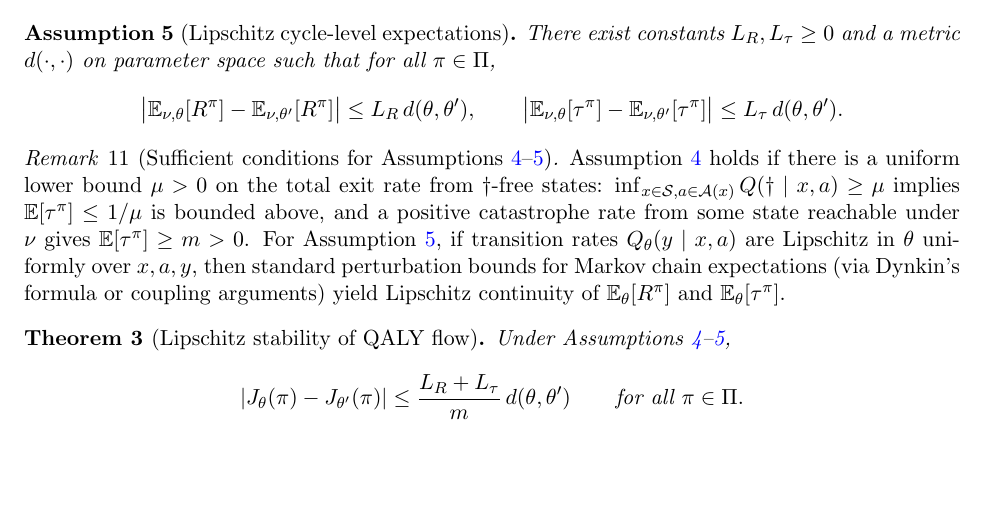
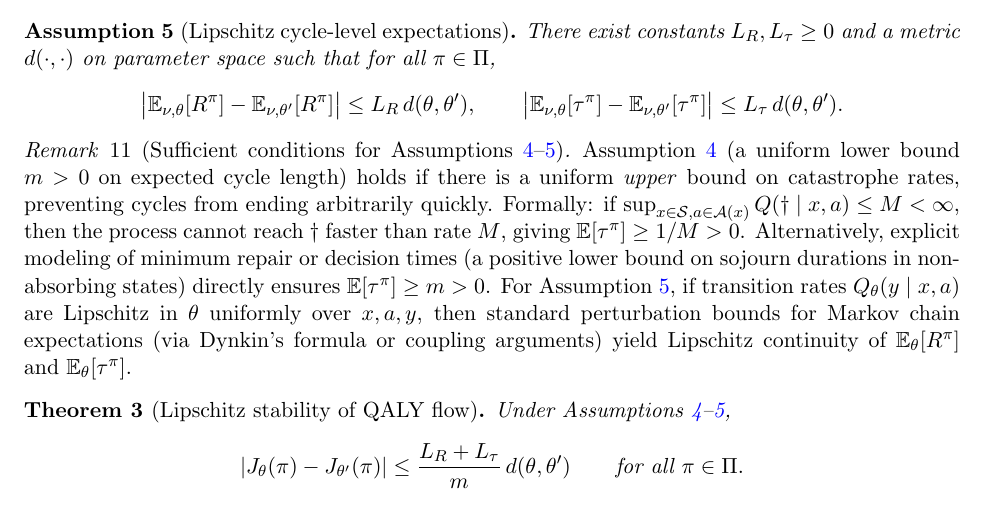
Before and after one commit to dgoldman0/qaly-flow, a LaTeX paper (core.tex): part of page 8 of 11, cut so that both start at the same text, the shorter picture padded with empty space. Compiled offline with pdfLaTeX.

Commit message:
Fixed minor error

```diff
--- a/core.tex
+++ b/core.tex
@@ -316,7 +316,7 @@ There exist constants $L_R,L_\tau\ge 0$ and a metric $d(\cdot,\cdot)$ on paramet
 \end{assumption}
 
 \begin{remark}[Sufficient conditions for Assumptions~\ref{as:m}--\ref{as:lipschitz}]
-Assumption~\ref{as:m} holds if there is a uniform lower bound $\mu>0$ on the total exit rate from $\absorb$-free states: $\inf_{x\in\cS,a\in\cA(x)} Q(\absorb\mid x,a) \ge \mu$ implies $\E[\tau^\pi]\le 1/\mu$ is bounded above, and a positive catastrophe rate from some state reachable under $\nu$ gives $\E[\tau^\pi]\ge m>0$. For Assumption~\ref{as:lipschitz}, if transition rates $Q_\theta(y\mid x,a)$ are Lipschitz in $\theta$ uniformly over $x,a,y$, then standard perturbation bounds for Markov chain expectations (via Dynkin's formula or coupling arguments) yield Lipschitz continuity of $\E_\theta[R^\pi]$ and $\E_\theta[\tau^\pi]$.
+Assumption~\ref{as:m} (a uniform lower bound $m>0$ on expected cycle length) holds if there is a uniform \emph{upper} bound on catastrophe rates, preventing cycles from ending arbitrarily quickly. Formally: if $\sup_{x\in\cS,a\in\cA(x)} Q(\absorb\mid x,a) \le M < \infty$, then the process cannot reach $\absorb$ faster than rate $M$, giving $\E[\tau^\pi] \ge 1/M > 0$. Alternatively, explicit modeling of minimum repair or decision times (a positive lower bound on sojourn durations in non-absorbing states) directly ensures $\E[\tau^\pi] \ge m > 0$. For Assumption~\ref{as:lipschitz}, if transition rates $Q_\theta(y\mid x,a)$ are Lipschitz in $\theta$ uniformly over $x,a,y$, then standard perturbation bounds for Markov chain expectations (via Dynkin's formula or coupling arguments) yield Lipschitz continuity of $\E_\theta[R^\pi]$ and $\E_\theta[\tau^\pi]$.
 \end{remark}
 
 \begin{theorem}[Lipschitz stability of QALY flow]\label{thm:lip}
```
Also changed, not shown: 4 other files.
